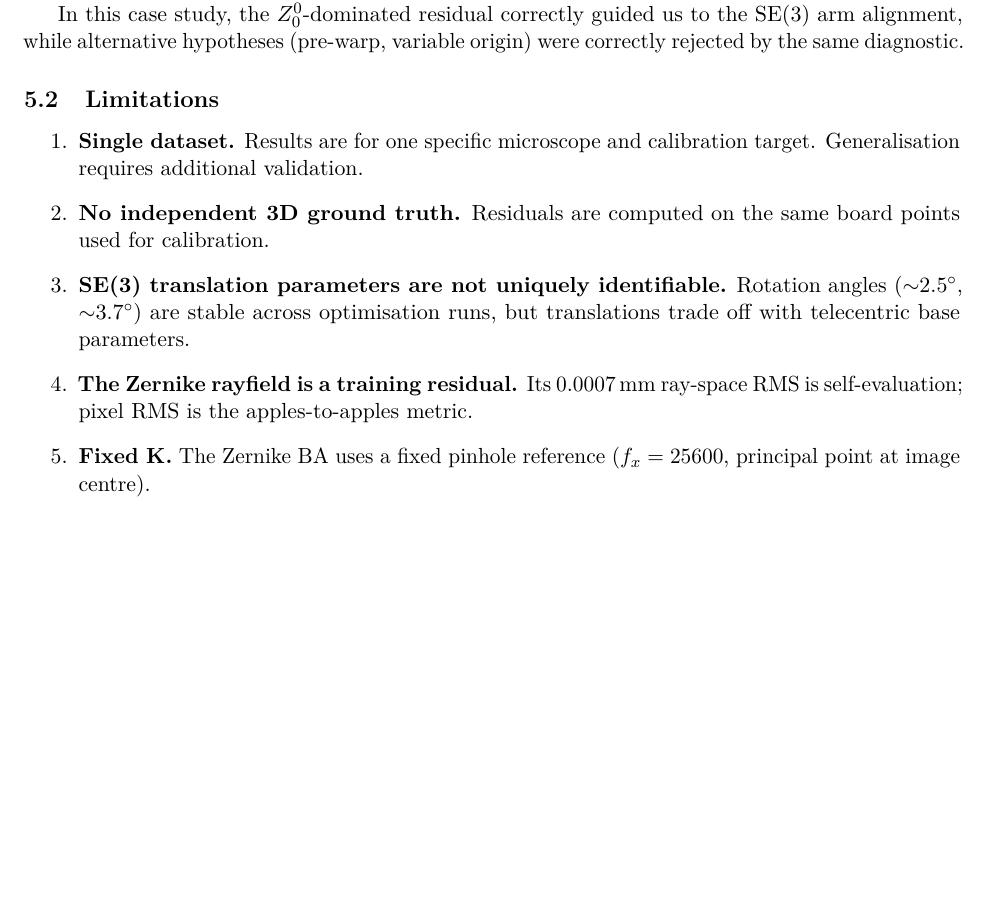
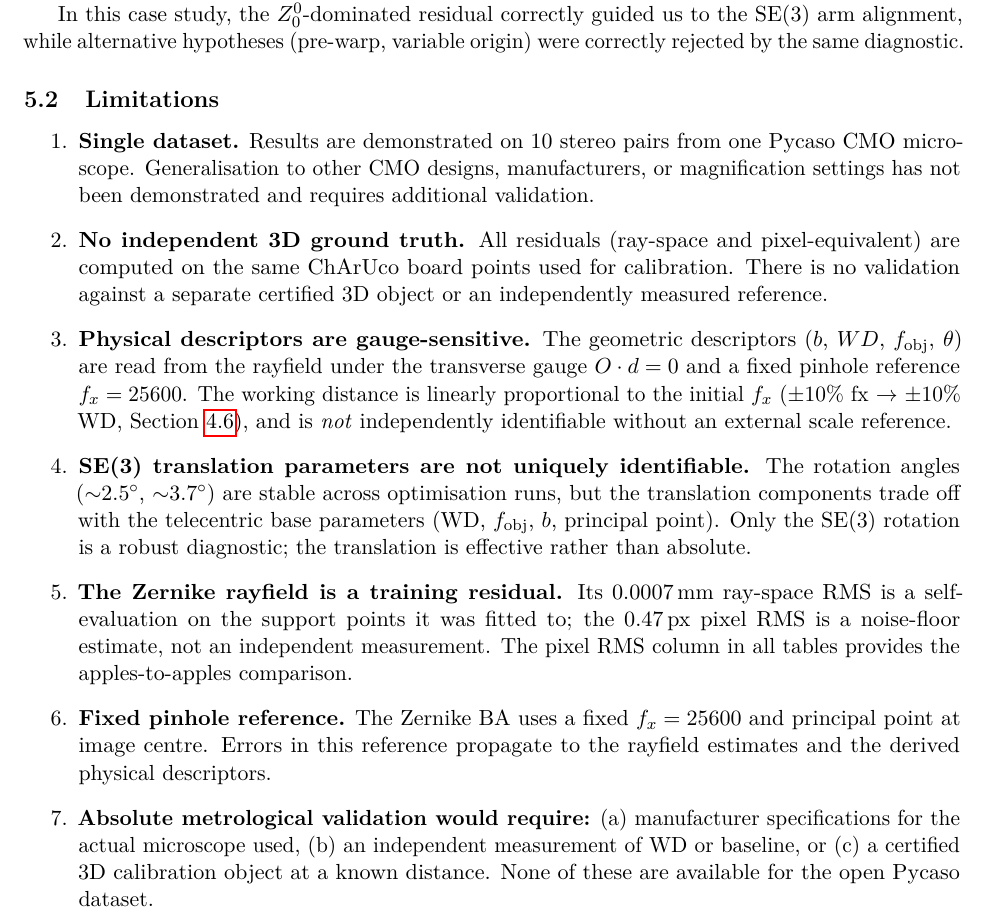
Before and after one commit to jeffwitz/StereoComplex, a LaTeX paper (paper/cmo/manuscript.tex): part of page 18 of 23, cut so that both start at the same text, the shorter picture padded with empty space. Compiled offline with pdfLaTeX.

Commit message:
fix: strengthen Limitations section with 7 explicit points
- Single dataset, no generalisation demonstrated
- No independent 3D ground truth
- Physical descriptors gauge-sensitive (WD proportional to fx)
- SE(3) translations not uniquely identifiable
- Zernike RMS is self-evaluation, not independent measurement
- Fixed K reference propagates errors
- Absolute validation requires manufacturer specs or certified object

Co-Authored-By: Claude Opus 4.7 <noreply@anthropic.com>

```diff
--- a/paper/cmo/manuscript.tex
+++ b/paper/cmo/manuscript.tex
@@ -643,11 +643,13 @@ In this case study, the $Z_0^0$-dominated residual correctly guided us to the SE
 \label{sec:limitations}
 
 \begin{enumerate}
-  \item \textbf{Single dataset.} Results are for one specific microscope and calibration target. Generalisation requires additional validation.
-  \item \textbf{No independent 3D ground truth.} Residuals are computed on the same board points used for calibration.
-  \item \textbf{SE(3) translation parameters are not uniquely identifiable.} Rotation angles ($\sim$\SI{2.5}{\degree}, $\sim$\SI{3.7}{\degree}) are stable across optimisation runs, but translations trade off with telecentric base parameters.
-  \item \textbf{The Zernike rayfield is a training residual.} Its \SI{0.0007}{mm} ray-space RMS is self-evaluation; pixel RMS is the apples-to-apples metric.
-  \item \textbf{Fixed K.} The Zernike BA uses a fixed pinhole reference ($f_x = 25600$, principal point at image centre).
+  \item \textbf{Single dataset.} Results are demonstrated on 10 stereo pairs from one Pycaso CMO microscope. Generalisation to other CMO designs, manufacturers, or magnification settings has not been demonstrated and requires additional validation.
+  \item \textbf{No independent 3D ground truth.} All residuals (ray-space and pixel-equivalent) are computed on the same ChArUco board points used for calibration. There is no validation against a separate certified 3D object or an independently measured reference.
+  \item \textbf{Physical descriptors are gauge-sensitive.} The geometric descriptors ($b$, $WD$, $f_{\text{obj}}$, $\theta$) are read from the rayfield under the transverse gauge $O \cdot d = 0$ and a fixed pinhole reference $f_x = 25600$. The working distance is linearly proportional to the initial $f_x$ ($\pm 10\%$ fx $\to$ $\pm 10\%$ WD, Section~\ref{sec:validation}), and is \emph{not} independently identifiable without an external scale reference.
+  \item \textbf{SE(3) translation parameters are not uniquely identifiable.} The rotation angles ($\sim$\SI{2.5}{\degree}, $\sim$\SI{3.7}{\degree}) are stable across optimisation runs, but the translation components trade off with the telecentric base parameters (WD, $f_{\text{obj}}$, $b$, principal point). Only the SE(3) rotation is a robust diagnostic; the translation is effective rather than absolute.
+  \item \textbf{The Zernike rayfield is a training residual.} Its \SI{0.0007}{mm} ray-space RMS is a self-evaluation on the support points it was fitted to; the \SI{0.47}{px} pixel RMS is a noise-floor estimate, not an independent measurement. The pixel RMS column in all tables provides the apples-to-apples comparison.
+  \item \textbf{Fixed pinhole reference.} The Zernike BA uses a fixed $f_x = 25600$ and principal point at image centre. Errors in this reference propagate to the rayfield estimates and the derived physical descriptors.
+  \item \textbf{Absolute metrological validation would require:} (a) manufacturer specifications for the actual microscope used, (b) an independent measurement of WD or baseline, or (c) a certified 3D calibration object at a known distance. None of these are available for the open Pycaso dataset.
 \end{enumerate}
 
 \subsection{Generalisability}
```
